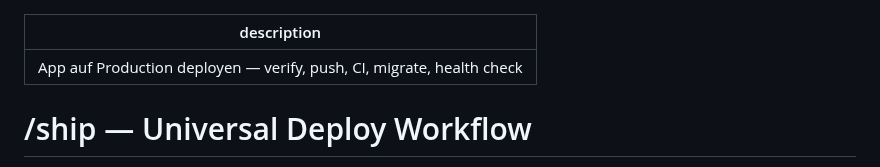
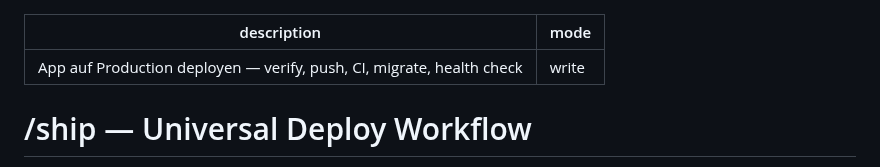
Before and after one commit to achimdehnert/cad-hub, a Markdown page: .windsurf/workflows/ship.md, the part around the change. Drawn GitHub-style.

Commit message:
chore(workflows): sync ship.md from platform

```diff
--- a/.windsurf/workflows/ship.md
+++ b/.windsurf/workflows/ship.md
@@ -1,5 +1,6 @@
 ---
 description: App auf Production deployen — verify, push, CI, migrate, health check
+mode: write
 ---
 
 # /ship — Universal Deploy Workflow
```
